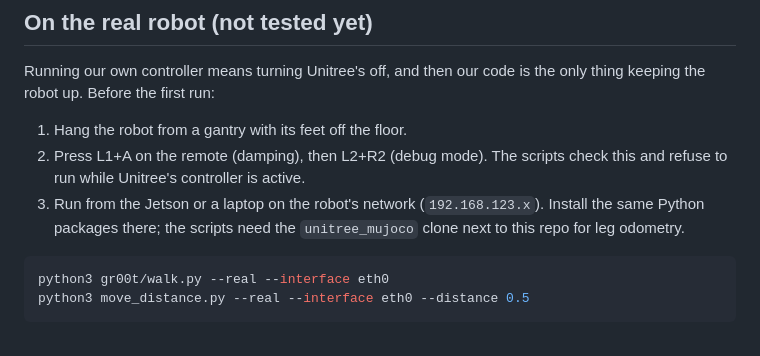
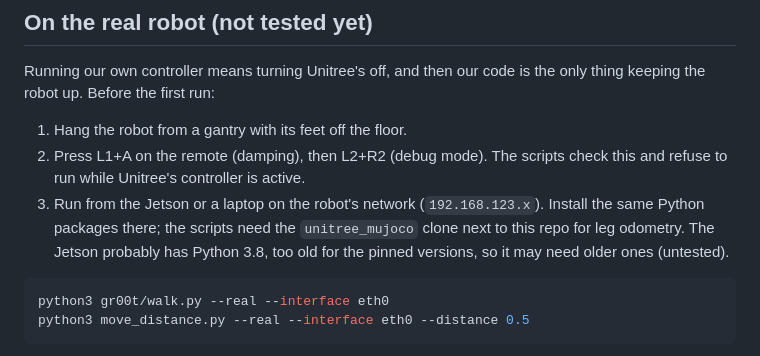
Before and after one commit to Humanoid-Athletic-Robotics-Project-HARP/social-interaction, a Markdown page: README.md, the part around one of its changes. GitHub-like rendering.

````diff
--- a/README.md
+++ b/README.md
@@ -268,7 +336,9 @@ the only thing keeping the robot up. Before the first run:
    check this and refuse to run while Unitree's controller is active.
 3. Run from the Jetson or a laptop on the robot's network (`192.168.123.x`).
    Install the same Python packages there; the scripts need the
-   `unitree_mujoco` clone next to this repo for leg odometry.
+   `unitree_mujoco` clone next to this repo for leg odometry. The Jetson
+   probably has Python 3.8, too old for the pinned versions, so it may need
+   older ones (untested).
 
 ```bash
 python3 gr00t/walk.py --real --interface eth0
````
Also changed, not shown: other parts of README.md (+76 -8 lines), context/beginner-guide.md (+1 -1 lines).
